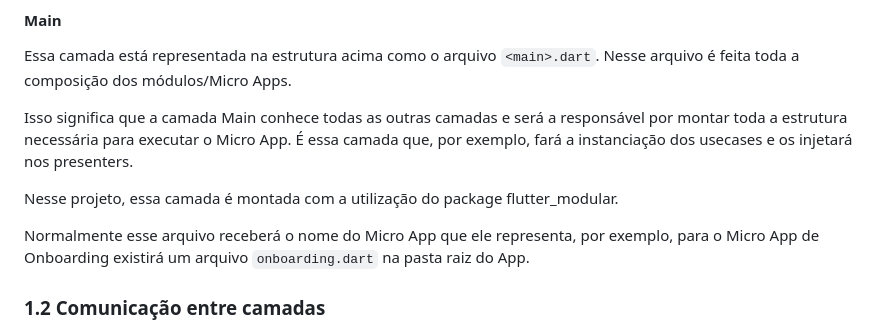
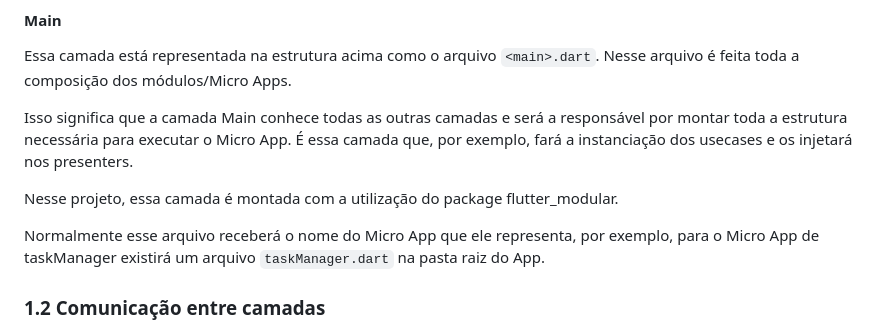
Before and after one commit to felipeduarte26/teste_eos_app, a Markdown page: README.md, the part around the change. Drawn GitHub-style.

```diff
--- a/README.md
+++ b/README.md
@@ -102,7 +102,7 @@ Isso significa que a camada Main conhece todas as outras camadas e será a respo
 
 Nesse projeto, essa camada é montada com a utilização do package flutter_modular.
 
-Normalmente esse arquivo receberá o nome do Micro App que ele representa, por exemplo, para o Micro App de Onboarding existirá um arquivo `onboarding.dart` na pasta raiz do App.
+Normalmente esse arquivo receberá o nome do Micro App que ele representa, por exemplo, para o Micro App de taskManager existirá um arquivo `taskManager.dart` na pasta raiz do App.
 
 ### 1.2 Comunicação entre camadas
 
```
